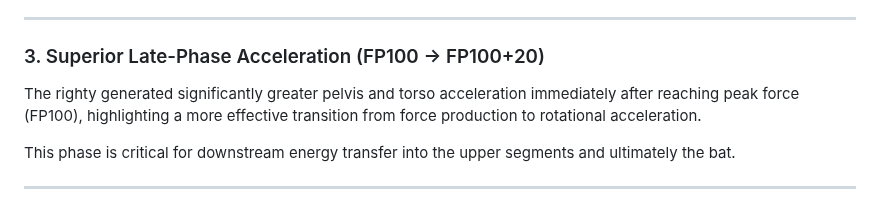
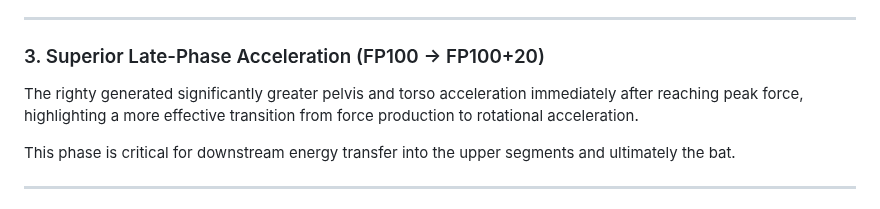
Before and after one commit to JacobChin/Baseball-Projects, a Markdown page: Swing-Biomech-Analysis/README.md, the part around the change. Rendered like a GitHub page.

```diff
--- a/Swing-Biomech-Analysis/README.md
+++ b/Swing-Biomech-Analysis/README.md
@@ -359,7 +359,7 @@ This indicates superior use of the lead leg as a rotational driver rather than s
 ---
 
 ### 3. Superior Late-Phase Acceleration (FP100 → FP100+20)
-The righty generated significantly greater pelvis and torso acceleration immediately after reaching peak force (FP100), highlighting a more effective transition from force production to rotational acceleration.
+The righty generated significantly greater pelvis and torso acceleration immediately after reaching peak force, highlighting a more effective transition from force production to rotational acceleration.
 
 This phase is critical for downstream energy transfer into the upper segments and ultimately the bat.
 
```
